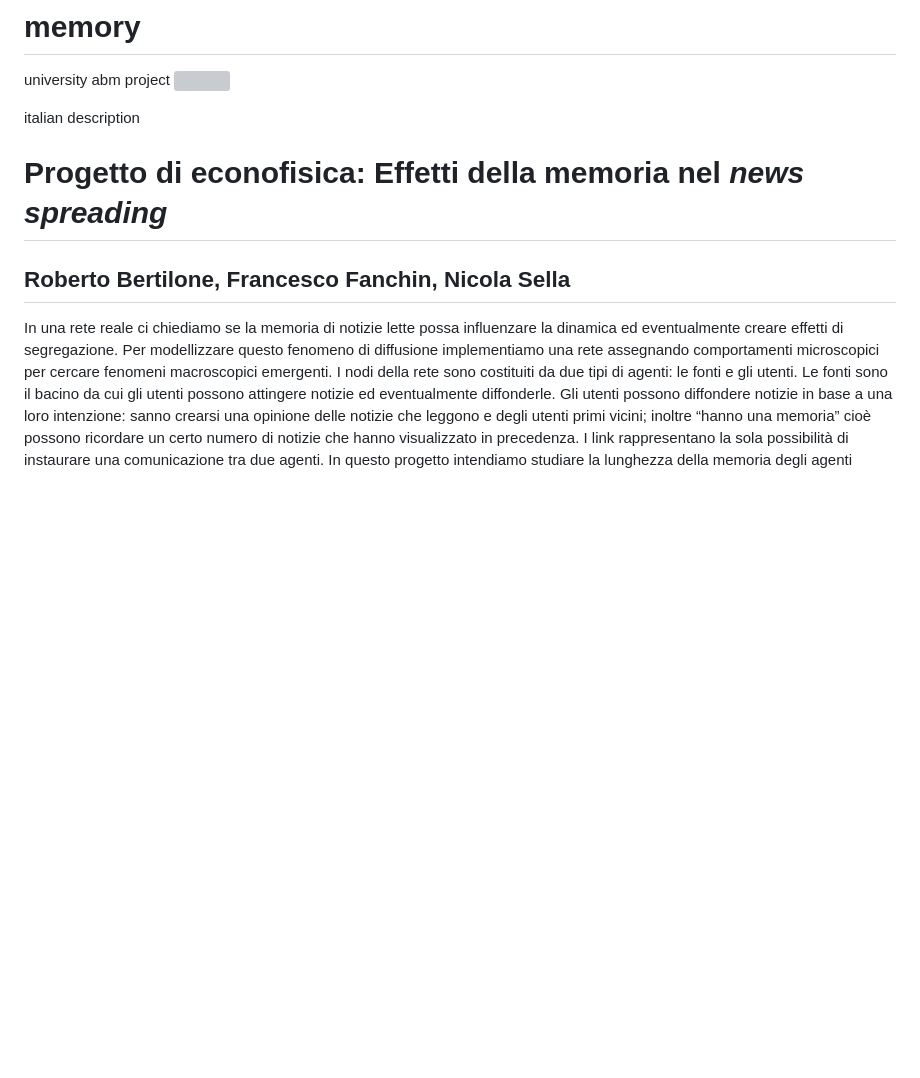
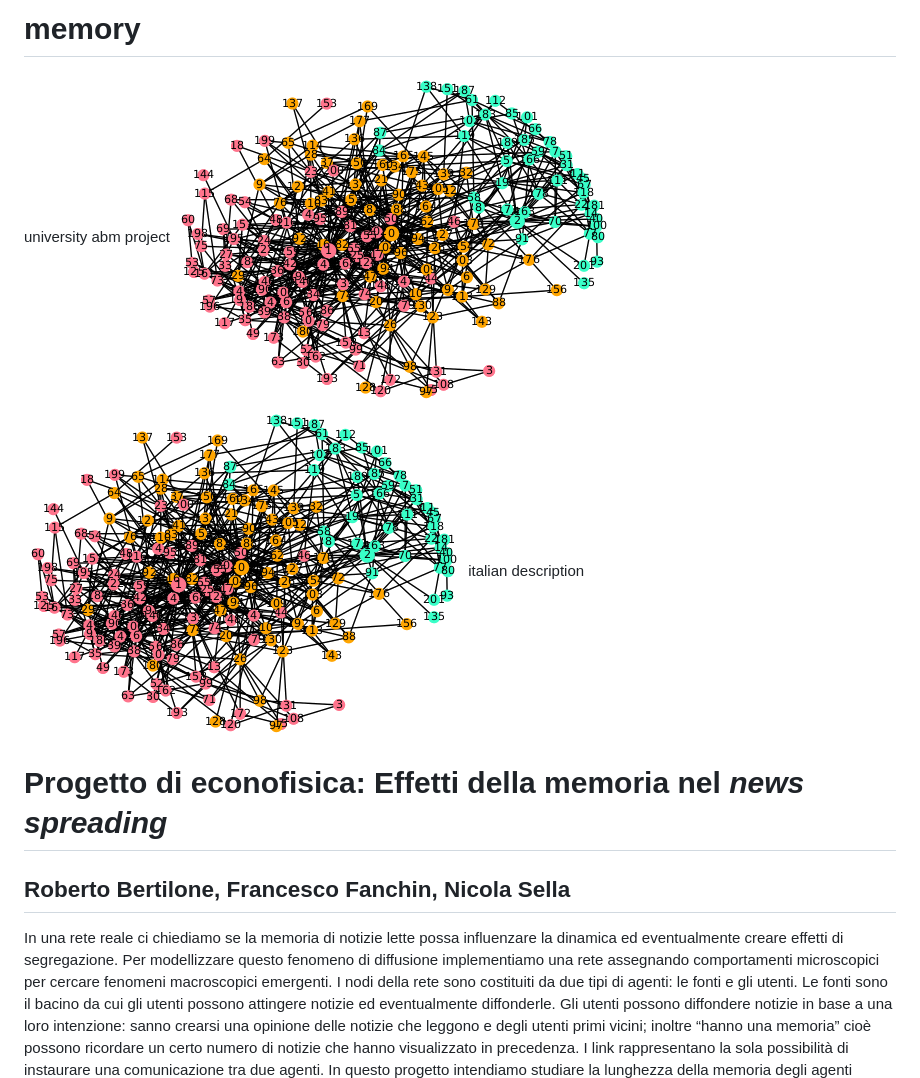
Before and after one commit to BFSteam/memory, a Markdown page: README.md, the part around the change. Drawn GitHub-style; blank space fills up the shorter version; grey boxes are pictures that could not be loaded.

Commit message:
another try

```diff
--- a/README.md
+++ b/README.md
@@ -1,7 +1,7 @@
 # memory #
 university abm project
 <img src="./tex/img/png/cover.png" />
-
+![img](tex/img/png/cover.png)
 italian description
 # Progetto di econofisica: Effetti della memoria nel *news spreading* #
 ## Roberto Bertilone, Francesco Fanchin, Nicola Sella ##
```
Also changed, not shown: tex/img/png/cover.png (renamed from tex/img/pdf/cover.png).
